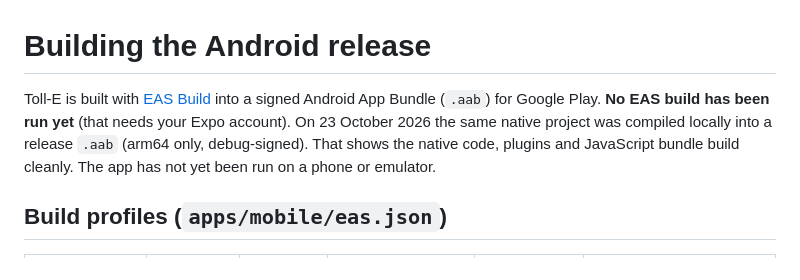
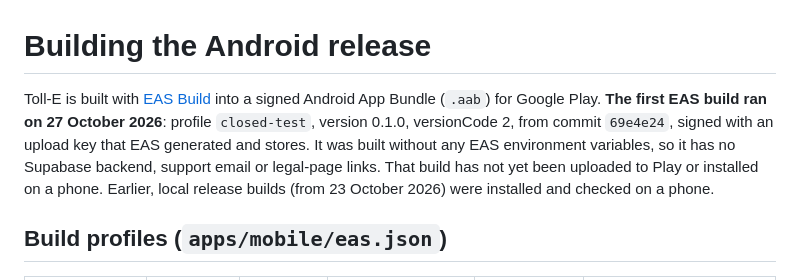
Before and after one commit to jheanm-gh/Toll-E, a Markdown page: docs/release/android-release.md, the part around the change. Drawn GitHub-style.

```diff
--- a/docs/release/android-release.md
+++ b/docs/release/android-release.md
@@ -1,9 +1,11 @@
 # Building the Android release
 
 Toll-E is built with [EAS Build](https://docs.expo.dev/build/introduction/) into a signed Android App Bundle
-(`.aab`) for Google Play. **No EAS build has been run yet** (that needs your Expo account). On 23 October 2026
-the same native project was compiled locally into a release `.aab` (arm64 only, debug-signed). That shows the
-native code, plugins and JavaScript bundle build cleanly. The app has not yet been run on a phone or emulator.
+(`.aab`) for Google Play. **The first EAS build ran on 27 October 2026**: profile `closed-test`, version 0.1.0,
+versionCode 2, from commit `69e4e24`, signed with an upload key that EAS generated and stores. It was built
+without any EAS environment variables, so it has no Supabase backend, support email or legal-page links. That
+build has not yet been uploaded to Play or installed on a phone. Earlier, local release builds (from 23 October
+2026) were installed and checked on a phone.
 
 ## Build profiles (`apps/mobile/eas.json`)
 
```
Also changed, not shown: docs/implementation-status.md (+7 -6 lines).
